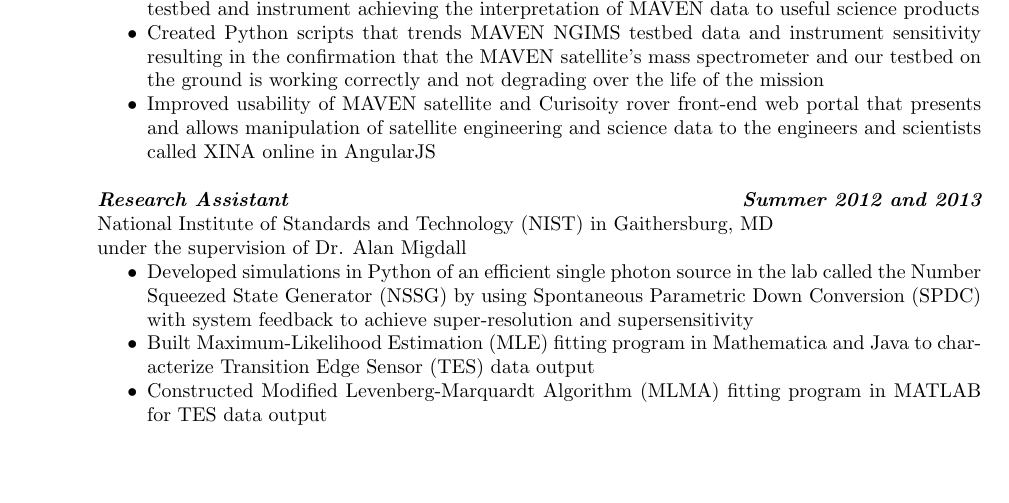
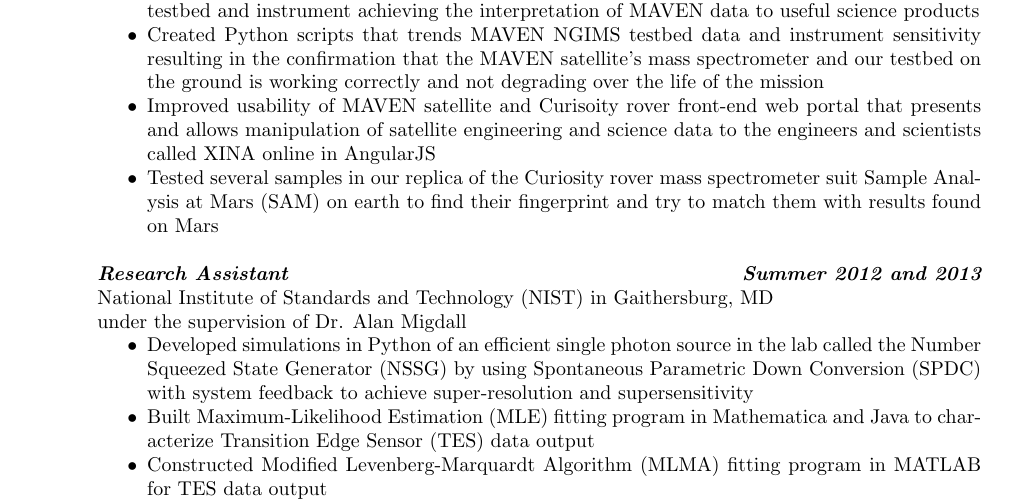
Before and after one commit to chasebrignac/resume, a LaTeX CV (List.tex): part of page 2 of 3, cut so that both start at the same text, the shorter picture padded with empty space. Compiled offline with pdfLaTeX.

Commit message:
Minor changes to list version 1.1

```diff
--- a/List.tex
+++ b/List.tex
@@ -63,6 +63,7 @@
 		\item Successfully calibrated and operated the MAVEN Neutral Gas Ion Mass Spectrometer (NGIMS) testbed and instrument  achieving the interpretation of MAVEN data to useful science products
 		\item Created Python scripts that trends MAVEN NGIMS testbed data and instrument sensitivity resulting in the confirmation that the MAVEN satellite's mass spectrometer and our testbed on the ground is working correctly and not degrading over the life of the mission
 		\item Improved usability of MAVEN satellite and Curisoity rover front-end web portal that presents and allows manipulation of satellite engineering and science data to the engineers and scientists called XINA online in AngularJS
+		\item Tested several samples in our replica of the Curiosity rover mass spectrometer suit Sample Analysis at Mars (SAM) on earth to find their fingerprint and try to match them with results found on Mars
                 \end{itemize}
 
         {\bfseries {\em Research Assistant}} \hfill {\bfseries{\em Summer 2012 and 2013}} \\
```
Also changed, not shown: List.pdf, 2 other files.
